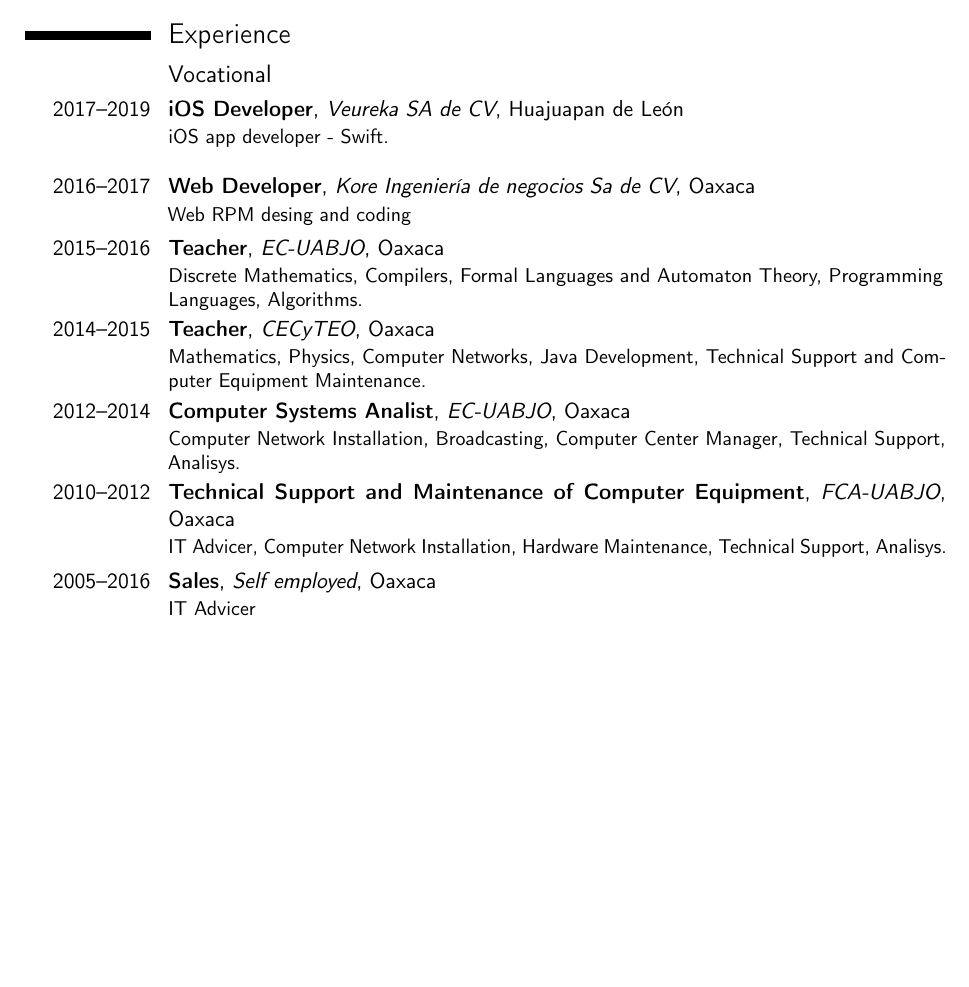
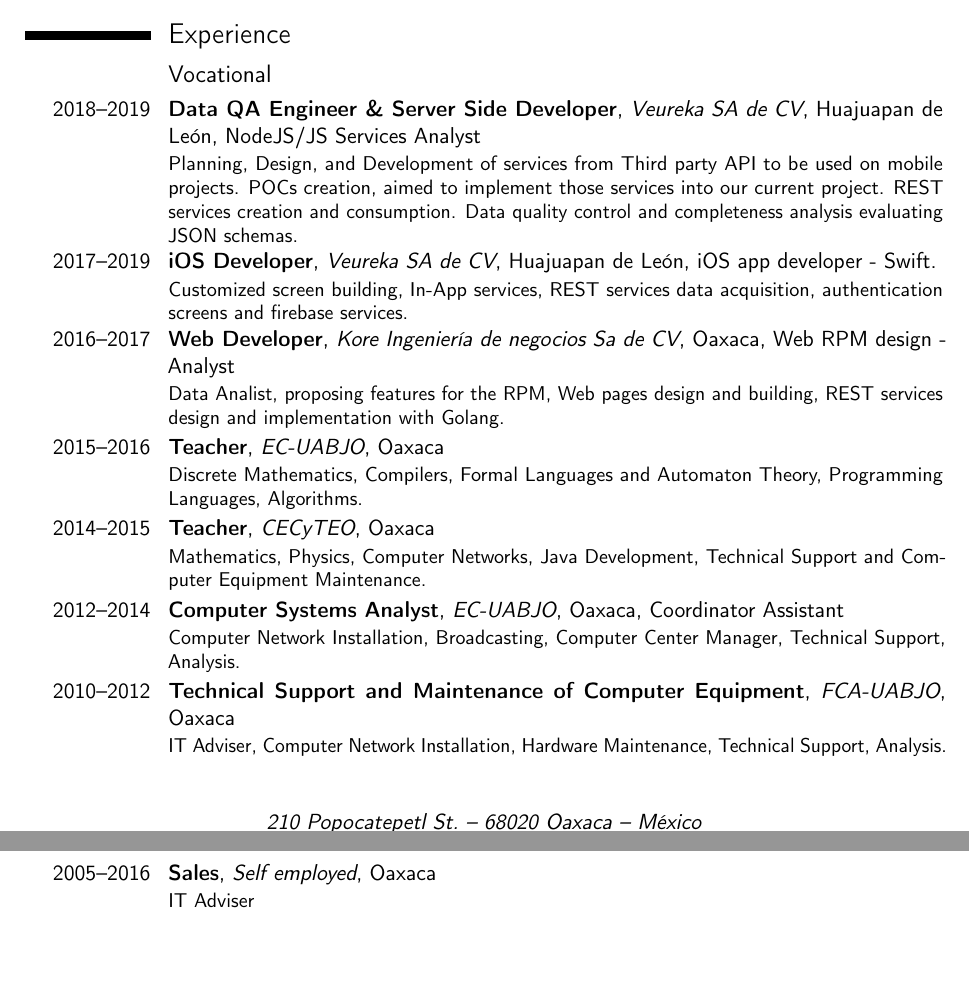
Before and after one commit to LeonardoGomezSosa/cv, a LaTeX CV (GómezSosaLeonardoCV.tex): part of page 1 of 3 before the commit and two parts of pages 1 and 2 of 4 after it, the two joined at a grey line, cut so that both start at the same text, the shorter picture padded with empty space. Compiled offline with pdfLaTeX.

Commit message:
actualizacion puesto

```diff
--- a/GómezSosaLeonardoCV.tex
+++ b/GómezSosaLeonardoCV.tex
@@ -53,15 +53,22 @@
 
 \section{Experience}
 \subsection{Vocational}
-\cventry{2017--2019}{iOS Developer}{Veureka SA de CV}{Huajuapan de Le\'on}{}{iOS app developer - Swift.\newline{}%
+\cventry{2018--2019}{Data QA Engineer \& Server Side Developer}{Veureka SA de CV}{Huajuapan de Le\'on}{NodeJS/JS Services Analyst}{
+Planning, Design, and Development of services from Third party API to be used on mobile projects.
+POCs creation, aimed to implement those services into our current project. REST services creation and consumption. Data quality control and completeness analysis evaluating JSON schemas.
 }
-\cventry{2016--2017}{Web Developer}{Kore Ingenier\'ia de negocios Sa de CV}{Oaxaca}{}{Web RPM desing and coding}
+\cventry{2017--2019}{iOS Developer}{Veureka SA de CV}{Huajuapan de Le\'on}{iOS app developer - Swift.}{ Customized screen building,
+In-App services, REST services data acquisition, authentication screens and firebase services.
+}
+\cventry{2016--2017}{Web Developer}{Kore Ingenier\'ia de negocios Sa de CV}{Oaxaca}{Web RPM design - Analyst}{Data Analist, proposing
+features for the RPM, Web pages design and building, REST services design and implementation with Golang.
+}
 \cventry{2015--2016}{Teacher}{EC-UABJO}{Oaxaca}{}{Discrete Mathematics, Compilers, Formal Languages and Automaton Theory, Programming Languages, Algorithms.}
-\cventry{2014--2015}{Teacher}{CECyTEO}{Oaxaca}{}{Mathematics, Physics, Computer Networks, Java Development, Technical Support and Com- puter Equipment Maintenance.}
+\cventry{2014--2015}{Teacher}{CECyTEO}{Oaxaca}{}{Mathematics, Physics, Computer Networks, Java Development, Technical Support and Computer Equipment Maintenance.}
 
-\cventry{2012--2014}{Computer Systems Analist}{EC-UABJO}{Oaxaca}{}{Computer Network Installation, Broadcasting, Computer Center Manager, Technical Support, Analisys.}
-\cventry{2010--2012}{Technical Support and Maintenance of Computer Equipment}{FCA-UABJO}{Oaxaca}{}{IT Advicer, Computer Network Installation, Hardware Maintenance, Technical Support, Analisys.}
-\cventry{2005--2016}{Sales}{Self employed}{Oaxaca}{}{IT Advicer}
+\cventry{2012--2014}{Computer Systems Analyst}{EC-UABJO}{Oaxaca}{Coordinator Assistant}{Computer Network Installation, Broadcasting, Computer Center Manager, Technical Support, Analysis.}
+\cventry{2010--2012}{Technical Support and Maintenance of Computer Equipment}{FCA-UABJO}{Oaxaca}{}{IT Adviser, Computer Network Installation, Hardware Maintenance, Technical Support, Analysis.}
+\cventry{2005--2016}{Sales}{Self employed}{Oaxaca}{}{IT Adviser}
 
 \clearpage
 
```
Also changed, not shown: GómezSosaLeonardoCV.tex (21 more changed lines).
